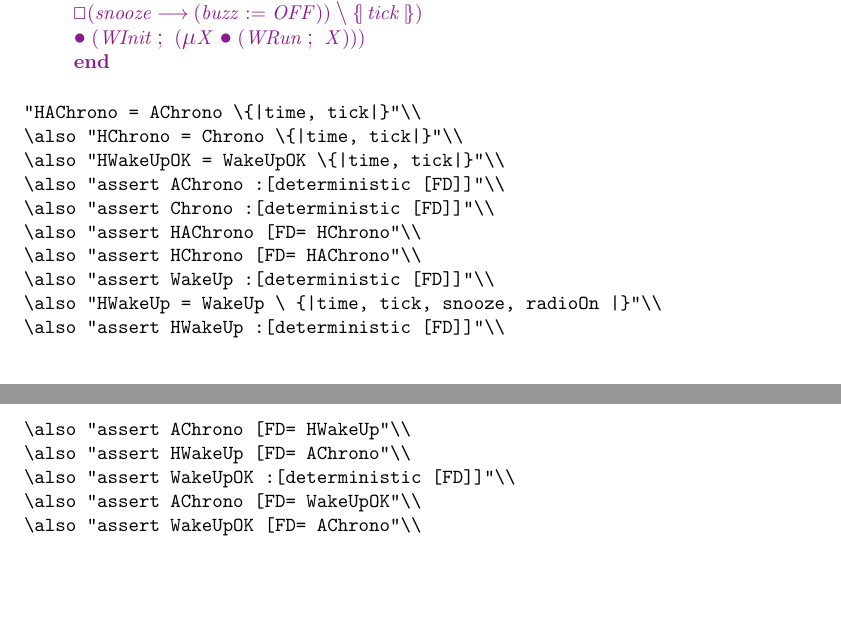
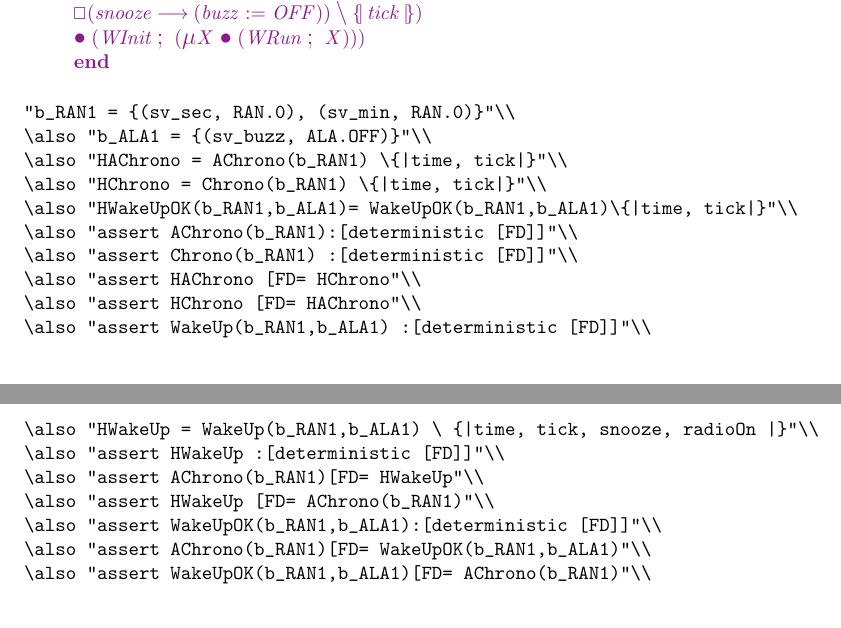
Before and after one commit to arturgomes/circus2csp, a LaTeX document (exs/cases/alarm/MAIN.tex, which reads exs/cases/alarm/models.tex): two parts of pages 2 and 3 of 3, joined at a grey line, cut so that both start at the same text. Compiled offline with pdfLaTeX; a LaTeX package or settings file that is missing is left out.

Commit message:
New stuff: Now every Circus process is translated into a CSP process with parameters. These parameters are the bindings used in the replicated internal choice of the main action from our former version. This makes FDR much happier as it wouldn't need to generate a huge amount of possible bindings - and it was taking ages to check. Now things are going faster. However, so far, the user must provide an initial set of bindings.
I'll work on a simplified tool that generates that minimal example for us.

```diff
--- a/exs/cases/alarm/models.tex
+++ b/exs/cases/alarm/models.tex
@@ -98,19 +98,21 @@ WRun \circdef \\
   \circend
 \end{circus}
 \begin{assert}
-"HAChrono = AChrono \{|time, tick|}"\\
-\also "HChrono = Chrono \{|time, tick|}"\\
-\also "HWakeUpOK = WakeUpOK \{|time, tick|}"\\
-\also "assert AChrono :[deterministic [FD]]"\\
-\also "assert Chrono :[deterministic [FD]]"\\
+"b_RAN1 = {(sv_sec, RAN.0), (sv_min, RAN.0)}"\\
+\also "b_ALA1 = {(sv_buzz, ALA.OFF)}"\\
+\also "HAChrono = AChrono(b_RAN1) \{|time, tick|}"\\
+\also "HChrono = Chrono(b_RAN1) \{|time, tick|}"\\
+\also "HWakeUpOK(b_RAN1,b_ALA1)= WakeUpOK(b_RAN1,b_ALA1)\{|time, tick|}"\\
+\also "assert AChrono(b_RAN1):[deterministic [FD]]"\\
+\also "assert Chrono(b_RAN1) :[deterministic [FD]]"\\
 \also "assert HAChrono [FD= HChrono"\\
 \also "assert HChrono [FD= HAChrono"\\
-\also "assert WakeUp :[deterministic [FD]]"\\
-\also "HWakeUp = WakeUp \ {|time, tick, snooze, radioOn |}"\\
+\also "assert WakeUp(b_RAN1,b_ALA1) :[deterministic [FD]]"\\
+\also "HWakeUp = WakeUp(b_RAN1,b_ALA1) \ {|time, tick, snooze, radioOn |}"\\
 \also "assert HWakeUp :[deterministic [FD]]"\\
-\also "assert AChrono [FD= HWakeUp"\\
-\also "assert HWakeUp [FD= AChrono"\\
-\also "assert WakeUpOK :[deterministic [FD]]"\\
-\also "assert AChrono [FD= WakeUpOK"\\
-\also "assert WakeUpOK [FD= AChrono"\\
+\also "assert AChrono(b_RAN1)[FD= HWakeUp"\\
+\also "assert HWakeUp [FD= AChrono(b_RAN1)"\\
+\also "assert WakeUpOK(b_RAN1,b_ALA1):[deterministic [FD]]"\\
+\also "assert AChrono(b_RAN1)[FD= WakeUpOK(b_RAN1,b_ALA1)"\\
+\also "assert WakeUpOK(b_RAN1,b_ALA1)[FD= AChrono(b_RAN1)"\\
 \end{assert}
```
Also changed, not shown: 6 other files.
